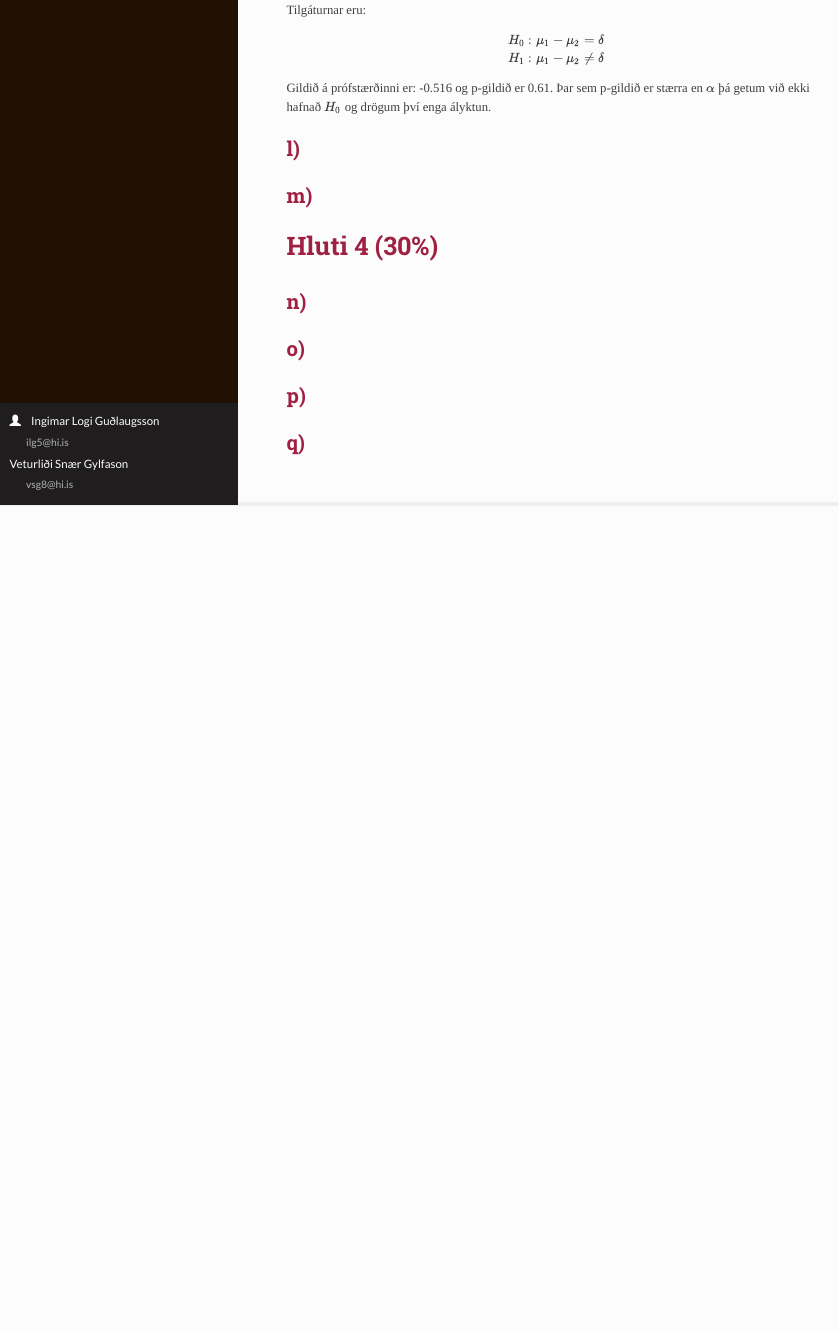
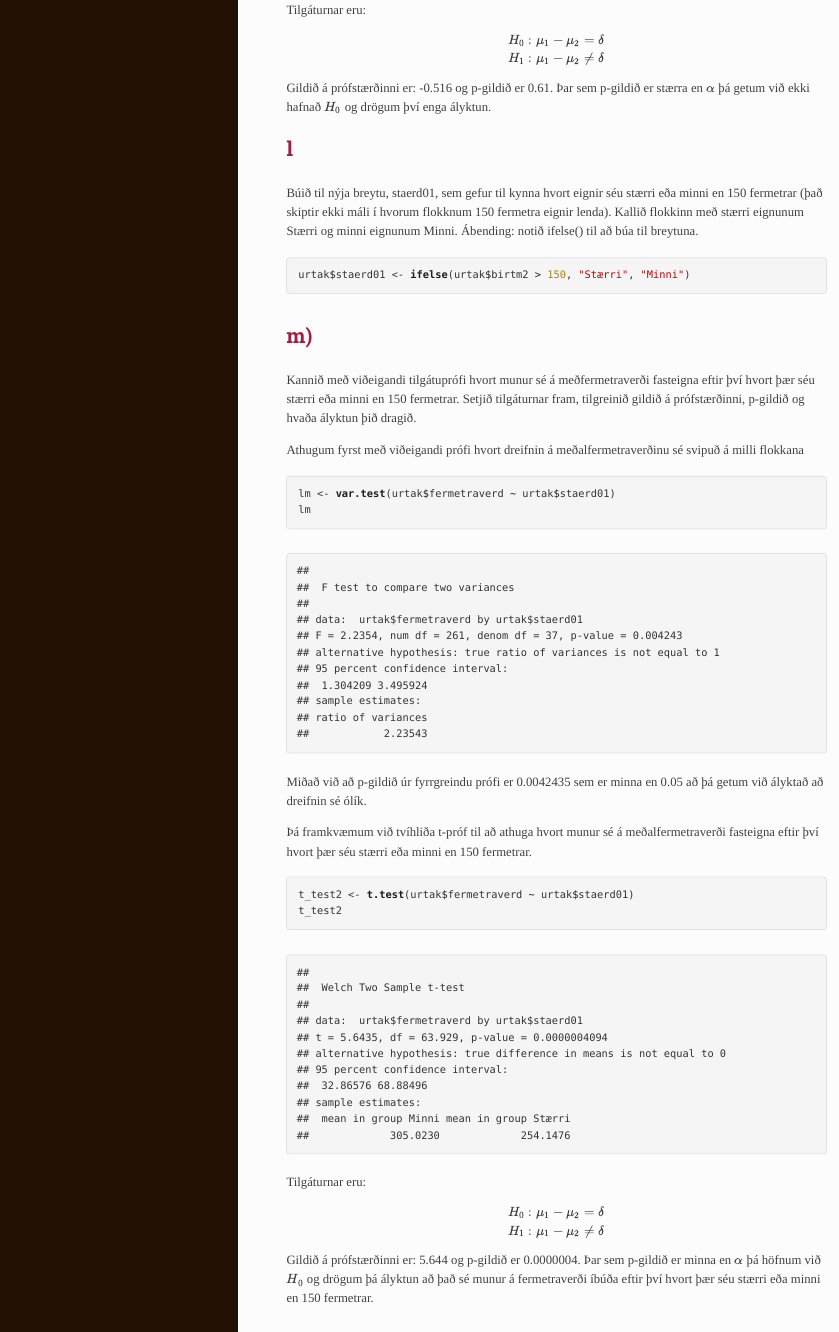
Before and after one commit to 1ngimar/Seinna_r_fasteignaverkefni, an R Markdown document (seinna_r.Rmd): the page in a window 1100 px wide, from 4360 px down. The pictures show the output file seinna_r.html that the author committed with the source, opened offline; long lines of code are wrapped.

Commit message:
liðir l) - o),  p) er óklárað

````diff
--- a/seinna_r.Rmd
+++ b/seinna_r.Rmd
@@ -137,6 +137,31 @@ H_1: \mu_1 - \mu_2 \ne \delta
 $$
 Gildið á prófstærðinni er: `r round(t_test1$statistic, 3)` og p-gildið er `r round(t_test1$p.value, 3)`. Þar sem p-gildið er stærra en $\alpha$ þá getum við ekki hafnað $H_0$ og drögum því enga ályktun.
 
-## l)
+## l
+Búið til nýja breytu, staerd01, sem gefur til kynna hvort eignir séu stærri eða minni en 150 fermetrar (það skiptir ekki máli í hvorum flokknum 150 fermetra eignir lenda).  Kallið flokkinn með stærri eignunum Stærri og minni eignunum Minni. Ábending: notið ifelse() til að búa til breytuna.
+```{r}
+urtak$staerd01 <- ifelse(urtak$birtm2 > 150, "Stærri", "Minni")
+```
 
 ## m)
+Kannið með viðeigandi tilgátuprófi hvort munur sé á meðfermetraverði fasteigna eftir því hvort þær séu stærri eða minni en 150 fermetrar. Setjið tilgáturnar fram, tilgreinið gildið á prófstærðinni, p-gildið og hvaða ályktun þið dragið.
+
+Athugum fyrst með viðeigandi prófi hvort dreifnin á meðalfermetraverðinu sé svipuð á milli flokkana
+```{r}
+lm <- var.test(urtak$fermetraverd ~ urtak$staerd01)
+lm
+```
+Miðað við að p-gildið úr fyrrgreindu prófi er `r lm$p.value` sem er minna en 0.05 að þá getum við ályktað að dreifnin sé ólík.
+
+Þá framkvæmum við tvíhliða t-próf til að athuga hvort munur sé á meðalfermetraverði fasteigna eftir því hvort þær séu stærri eða minni en 150 fermetrar.
+
+```{r}
+t_test2 <- t.test(urtak$fermetraverd ~ urtak$staerd01)
+t_test2
+```
+Tilgáturnar eru:
+$$
+H_0: \mu_1 - \mu_2 = \delta \\
+H_1: \mu_1 - \mu_2 \ne \delta
+$$
+Gildið á prófstærðinni er: `r round(t_test2$statistic, 3)` og p-gildið er `r t_test2$p.value`. Þar sem p-gildið er minna en $\alpha$ þá höfnum við $H_0$ og drögum þá ályktun að það sé munur á fermetraverði íbúða eftir því hvort þær séu stærri eða minni en 150 fermetrar.
````
Also changed, not shown: seinna_r.html, seinna_r.Rmd (33 more changed lines).
